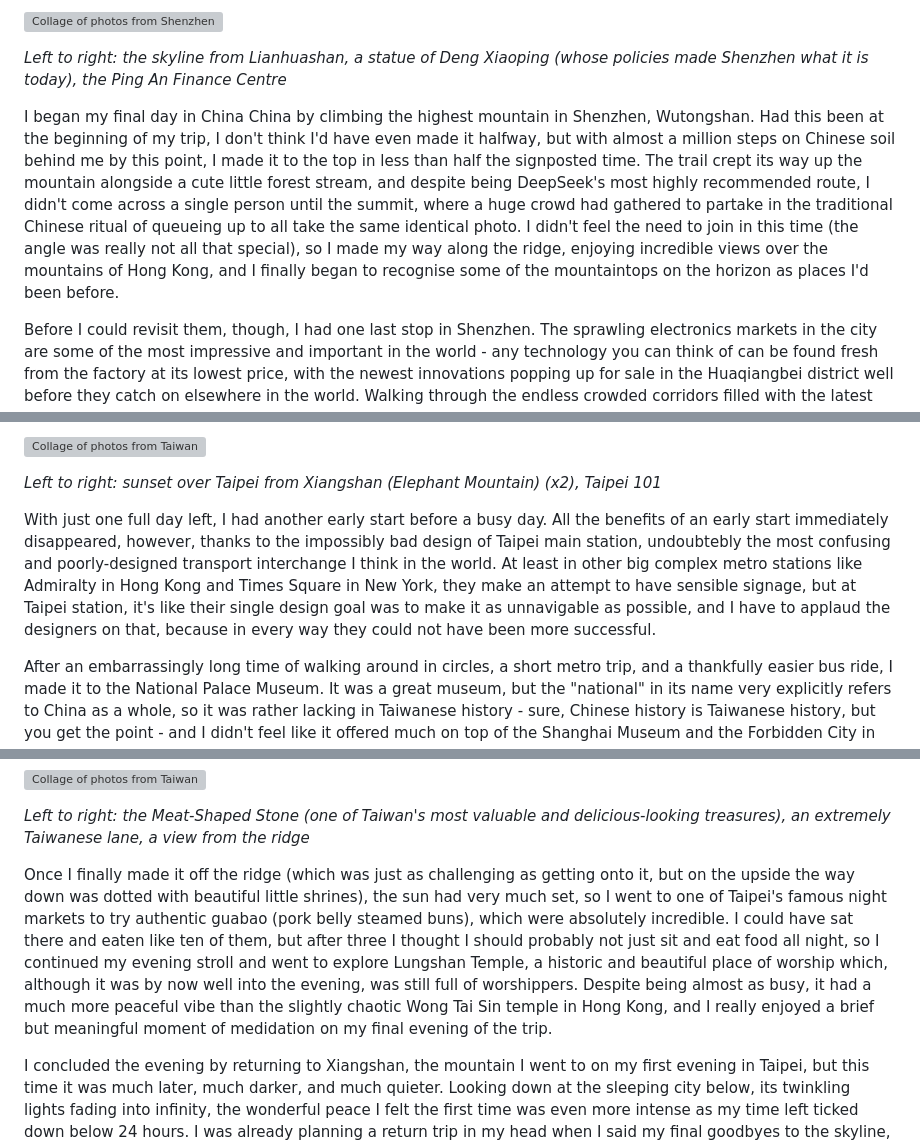
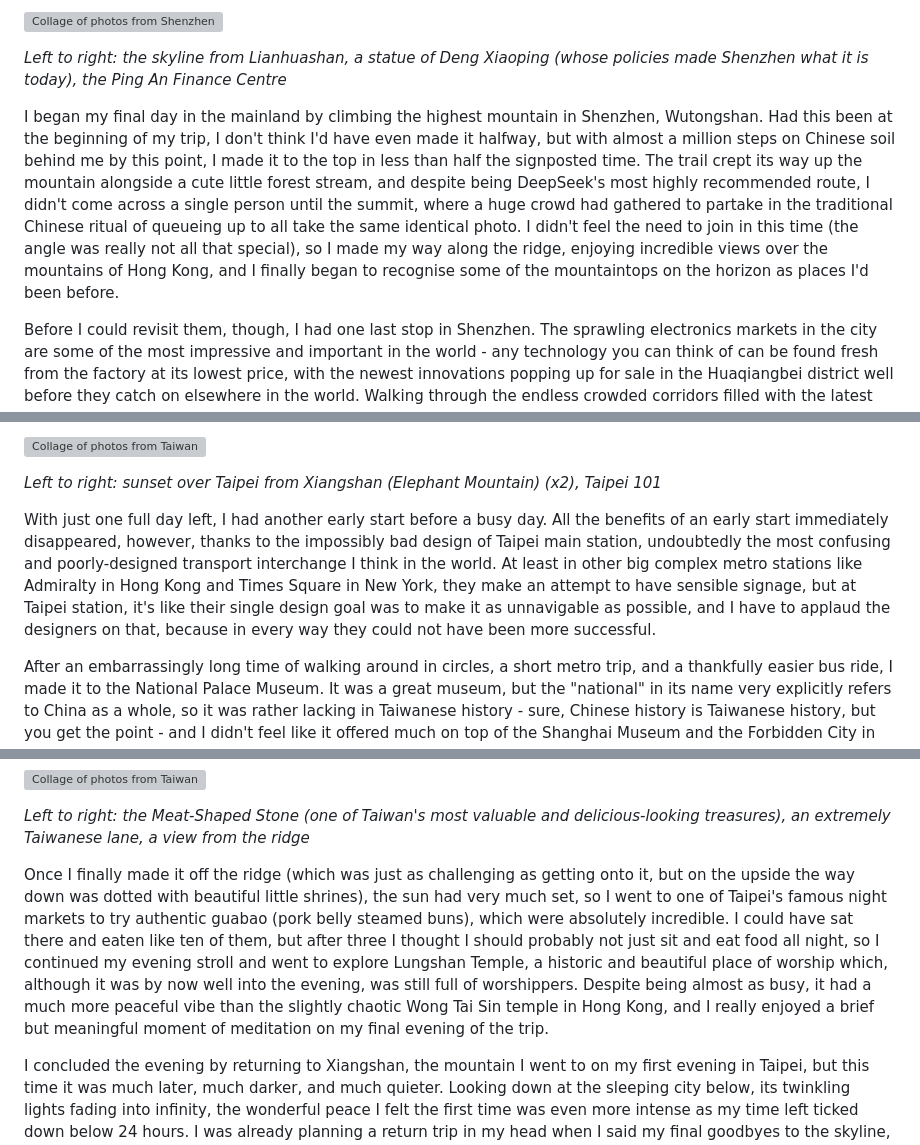
Before and after one commit to w-henderson/Portfolio, a Markdown page: content/blog/china.md, 3 parts joined by grey strips. GitHub-like rendering; grey boxes are pictures that could not be loaded.

```diff
--- a/content/blog/china.md
+++ b/content/blog/china.md
@@ -293,7 +293,7 @@ My first afternoon in Shenzhen was spent exploring the centre of the city, dodgi
 
 *Left to right: the skyline from Lianhuashan, a statue of Deng Xiaoping (whose policies made Shenzhen what it is today), the Ping An Finance Centre*
 
-I began my final day in China China by climbing the highest mountain in Shenzhen, Wutongshan. Had this been at the beginning of my trip, I don't think I'd have even made it halfway, but with almost a million steps on Chinese soil behind me by this point, I made it to the top in less than half the signposted time. The trail crept its way up the mountain alongside a cute little forest stream, and despite being DeepSeek's most highly recommended route, I didn't come across a single person until the summit, where a huge crowd had gathered to partake in the traditional Chinese ritual of queueing up to all take the same identical photo. I didn't feel the need to join in this time (the angle was really not all that special), so I made my way along the ridge, enjoying incredible views over the mountains of Hong Kong, and I finally began to recognise some of the mountaintops on the horizon as places I'd been before.
+I began my final day in the mainland by climbing the highest mountain in Shenzhen, Wutongshan. Had this been at the beginning of my trip, I don't think I'd have even made it halfway, but with almost a million steps on Chinese soil behind me by this point, I made it to the top in less than half the signposted time. The trail crept its way up the mountain alongside a cute little forest stream, and despite being DeepSeek's most highly recommended route, I didn't come across a single person until the summit, where a huge crowd had gathered to partake in the traditional Chinese ritual of queueing up to all take the same identical photo. I didn't feel the need to join in this time (the angle was really not all that special), so I made my way along the ridge, enjoying incredible views over the mountains of Hong Kong, and I finally began to recognise some of the mountaintops on the horizon as places I'd been before.
 
 Before I could revisit them, though, I had one last stop in Shenzhen. The sprawling electronics markets in the city are some of the most impressive and important in the world - any technology you can think of can be found fresh from the factory at its lowest price, with the newest innovations popping up for sale in the Huaqiangbei district well before they catch on elsewhere in the world. Walking through the endless crowded corridors filled with the latest technology, my preconceptions about the US being the magical source of all innovation were proved more and more naive with every turn. I saw electric cars and bikes and scooters, tiny drones that can lift people, solar-powered phone cases, and millions of other amazing things, all designed and built and sold within just a few square miles.
 
@@ -389,7 +389,7 @@ I finished the day in the most predictable way possible, climbing a mountain to
 
 *Left to right: sunset over Taipei from Xiangshan (Elephant Mountain) (x2), Taipei 101*
 
-With just one full day left, I had another early start before a busy day. All the benefits of an early start immediately disappeared, however, thanks to the impossibly bad design of Taipei main station, undoubtebly the most confusing and poorly-designed transport interchange I think in the world. At least in other big complex metro stations like Admiralty in Hong Kong and Times Square in New York, they make an attempt to have sensible signage, but at Taipei station, it's like their single design goal was to make it as unnavigable as possible, and I have to applaud the designers on that, because in every way they could not have been more successful.
+With just one full day left, I had another early start before a busy day. All the benefits of an early start immediately disappeared, however, thanks to the impossibly bad design of Taipei main station, undoubtedly the most confusing and poorly-designed transport interchange I think in the world. At least in other big complex metro stations like Admiralty in Hong Kong and Times Square in New York, they make an attempt to have sensible signage, but at Taipei station, it's like their single design goal was to make it as unnavigable as possible, and I have to applaud the designers on that, because in every way they could not have been more successful.
 
 After an embarrassingly long time of walking around in circles, a short metro trip, and a thankfully easier bus ride, I made it to the National Palace Museum. It was a great museum, but the "national" in its name very explicitly refers to China as a whole, so it was rather lacking in Taiwanese history - sure, Chinese history is Taiwanese history, but you get the point - and I didn't feel like it offered much on top of the Shanghai Museum and the Forbidden City in Beijing. However, I was fascinated by the history of the museum itself. Originally established in the Forbidden City in Beijing after the end of imperial China, the ~20,000-crate collection spent its first few decades evading Japanese forces, moving first to Shanghai, then Nanjing, Anshun, Leshan, and back to Nanjing, before Japan's surrender and immediate replacement by the CCP as the nationalist government's foremost adversary. As the outcome of the civil war became clearer, the collection retreated to Taiwan with Chiang Kai-shek and his government, and, after the dust had settled, was finally opened to the public in 1965. Much of the collection was lost along its long and convoluted journey south, but the near-quarter of the collection that did make it all the way across the Strait makes for a comprehensive and well-rounded museum, where I spent a very enjoyable morning.
 
@@ -399,7 +399,7 @@ After a predictably overpriced but nonetheless delicious lunch at the museum's r
 
 *Left to right: the Meat-Shaped Stone (one of Taiwan's most valuable and delicious-looking treasures), an extremely Taiwanese lane, a view from the ridge*
 
-Once I finally made it off the ridge (which was just as challenging as getting onto it, but on the upside the way down was dotted with beautiful little shrines), the sun had very much set, so I went to one of Taipei's famous night markets to try authentic guabao (pork belly steamed buns), which were absolutely incredible. I could have sat there and eaten like ten of them, but after three I thought I should probably not just sit and eat food all night, so I continued my evening stroll and went to explore Lungshan Temple, a historic and beautiful place of worship which, although it was by now well into the evening, was still full of worshippers. Despite being almost as busy, it had a much more peaceful vibe than the slightly chaotic Wong Tai Sin temple in Hong Kong, and I really enjoyed a brief but meaningful moment of medidation on my final evening of the trip.
+Once I finally made it off the ridge (which was just as challenging as getting onto it, but on the upside the way down was dotted with beautiful little shrines), the sun had very much set, so I went to one of Taipei's famous night markets to try authentic guabao (pork belly steamed buns), which were absolutely incredible. I could have sat there and eaten like ten of them, but after three I thought I should probably not just sit and eat food all night, so I continued my evening stroll and went to explore Lungshan Temple, a historic and beautiful place of worship which, although it was by now well into the evening, was still full of worshippers. Despite being almost as busy, it had a much more peaceful vibe than the slightly chaotic Wong Tai Sin temple in Hong Kong, and I really enjoyed a brief but meaningful moment of meditation on my final evening of the trip.
 
 I concluded the evening by returning to Xiangshan, the mountain I went to on my first evening in Taipei, but this time it was much later, much darker, and much quieter. Looking down at the sleeping city below, its twinkling lights fading into infinity, the wonderful peace I felt the first time was even more intense as my time left ticked down below 24 hours. I was already planning a return trip in my head when I said my final goodbyes to the skyline, before slowly and admittedly slightly sentimentally making my way back down the mountain and back to my hotel for the last time.
 
```
Also changed, not shown: other parts of content/blog/china.md (+10 -10 lines).
